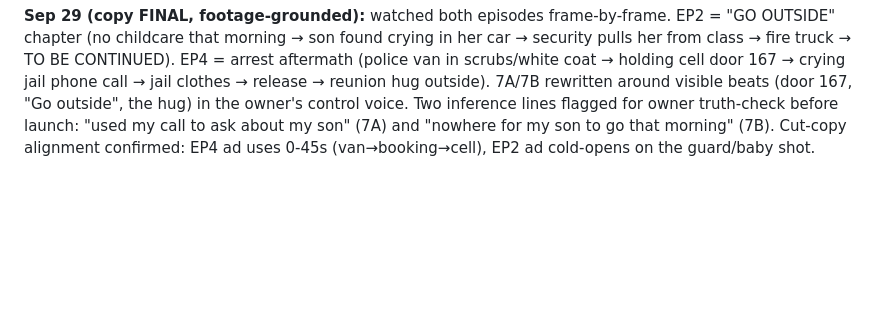
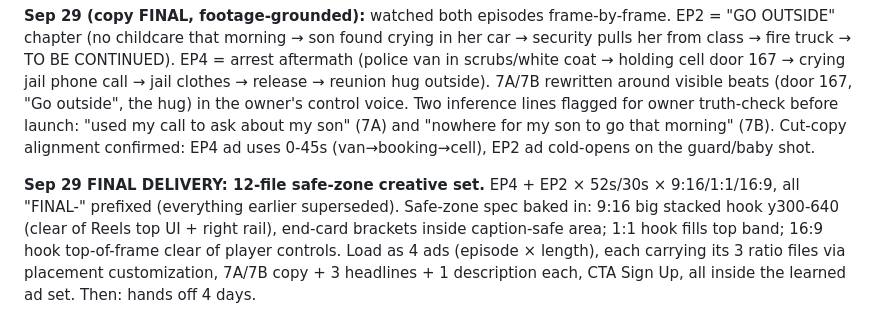
Before and after one commit to destynibeauty-creator/SCENE, a Markdown page: scene-os/VIRAL-001-NURSING-SCHOOL.md, the part around the change. Drawn GitHub-style; blank space fills up the shorter version.

Commit message:
VIRAL-001: 12-file safe-zone FINAL creative set delivered
Co-Authored-By: Claude Fable 5 <noreply@anthropic.com>
Claude-Session: https://claude.ai/code/session_018nfRX8J1aeNi9h1Vy8tudL

```diff
--- a/scene-os/VIRAL-001-NURSING-SCHOOL.md
+++ b/scene-os/VIRAL-001-NURSING-SCHOOL.md
@@ -590,3 +590,13 @@ owner truth-check before launch: "used my call to ask about my son"
 (7A) and "nowhere for my son to go that morning" (7B). Cut-copy
 alignment confirmed: EP4 ad uses 0-45s (van→booking→cell), EP2 ad
 cold-opens on the guard/baby shot.
+
+**Sep 29 FINAL DELIVERY: 12-file safe-zone creative set.** EP4 + EP2
+× 52s/30s × 9:16/1:1/16:9, all "FINAL-" prefixed (everything earlier
+superseded). Safe-zone spec baked in: 9:16 big stacked hook y300-640
+(clear of Reels top UI + right rail), end-card brackets inside
+caption-safe area; 1:1 hook fills top band; 16:9 hook top-of-frame
+clear of player controls. Load as 4 ads (episode × length), each
+carrying its 3 ratio files via placement customization, 7A/7B copy +
+3 headlines + 1 description each, CTA Sign Up, all inside the
+learned ad set. Then: hands off 4 days.
```
